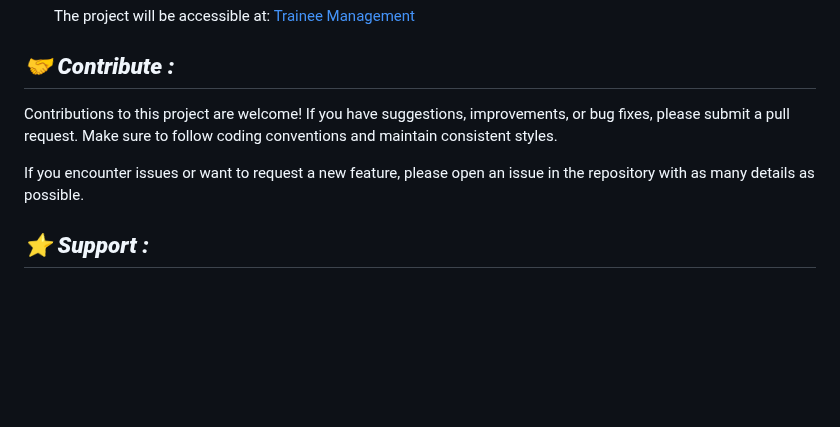
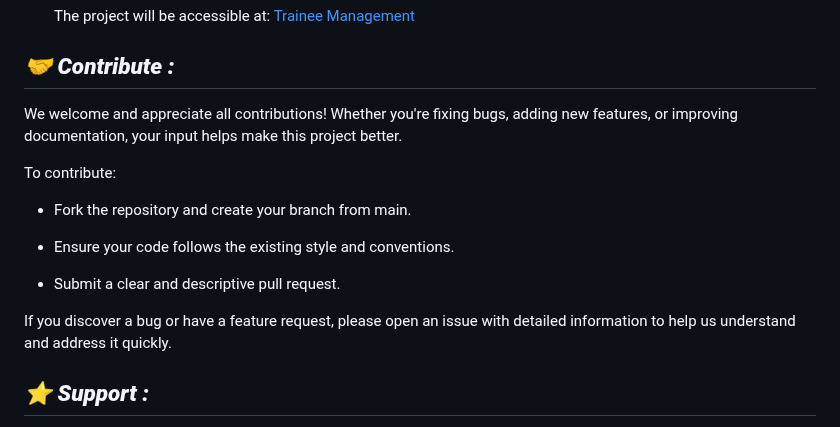
Before and after one commit to BouglaceMarouane/Contact-Management-Application, a Markdown page: README.md, the part around the change. Drawn GitHub-style; blank space fills up the shorter version.

```diff
--- a/README.md
+++ b/README.md
@@ -157,9 +157,17 @@ This project is a web-based contact management application that allows users to
 
 ## ***🤝 Contribute :***
 
-Contributions to this project are welcome! If you have suggestions, improvements, or bug fixes, please submit a pull request. Make sure to follow coding conventions and maintain consistent styles.
+We welcome and appreciate all contributions! Whether you're fixing bugs, adding new features, or improving documentation, your input helps make this project better.
 
-If you encounter issues or want to request a new feature, please open an issue in the repository with as many details as possible.
+To contribute:
+
+- Fork the repository and create your branch from main.
+
+- Ensure your code follows the existing style and conventions.
+
+- Submit a clear and descriptive pull request.
+
+If you discover a bug or have a feature request, please open an issue with detailed information to help us understand and address it quickly.
 
 ## ***⭐ Support :***
 
```
